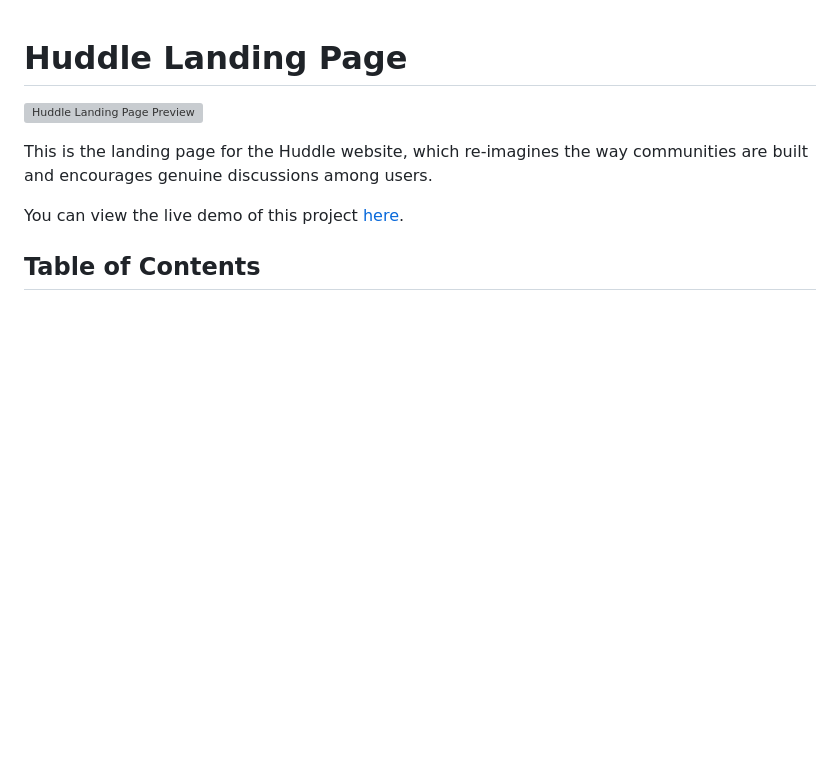
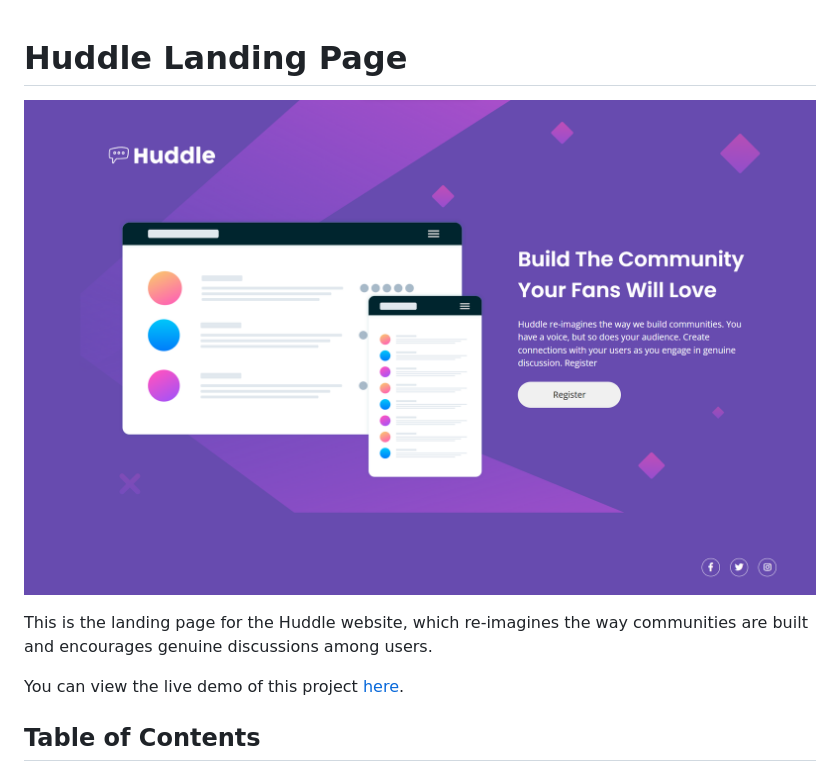
Before and after one commit to AhmedHanye/huddle-landing-page, a Markdown page: README.md, the part around the change. GitHub-like rendering; pictures changed too: website_design.png (added); blank space fills up the shorter version; grey boxes are pictures that could not be loaded.

```diff
--- a/README.md
+++ b/README.md
@@ -1,6 +1,6 @@
 # Huddle Landing Page
 
-![Huddle Landing Page Preview](./images/preview.png)
+![Huddle Landing Page Preview](./website_design.png)
 
 This is the landing page for the Huddle website, which re-imagines the way communities are built and encourages genuine discussions among users.
 
```
